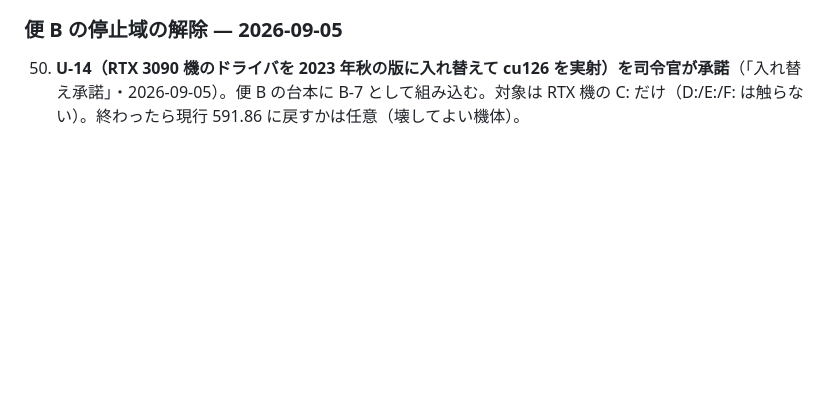
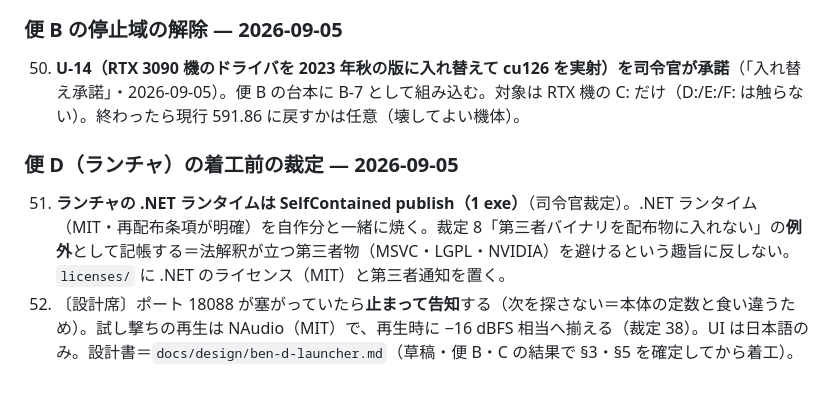
Before and after one commit to mugonkun/irodori-tts-for-yomiwakechan, a Markdown page: decisions.md, the part around the change. Drawn GitHub-style; blank space fills up the shorter version.

Commit message:
decisions.md 51〜52＝ランチャは SelfContained（司令官裁定・裁定 8 の例外）・ポート衝突は止まって告知・NAudio 再生・日本語 UI
Co-Authored-By: Claude Fable 5.1 <noreply@anthropic.com>
Claude-Session: https://claude.ai/code/session_01UUwP5aZ1iVneZqSwKFJ4f3

```diff
--- a/decisions.md
+++ b/decisions.md
@@ -87,3 +87,8 @@
 ### 便 B の停止域の解除 — 2026-09-05
 
 50. **U-14（RTX 3090 機のドライバを 2023 年秋の版に入れ替えて cu126 を実射）を司令官が承諾**（「入れ替え承諾」・2026-09-05）。便 B の台本に B-7 として組み込む。対象は RTX 機の C: だけ（D:/E:/F: は触らない）。終わったら現行 591.86 に戻すかは任意（壊してよい機体）。
+
+### 便 D（ランチャ）の着工前の裁定 — 2026-09-05
+
+51. **ランチャの .NET ランタイムは SelfContained publish（1 exe）**（司令官裁定）。.NET ランタイム（MIT・再配布条項が明確）を自作分と一緒に焼く。裁定 8「第三者バイナリを配布物に入れない」の**例外**として記帳する＝法解釈が立つ第三者物（MSVC・LGPL・NVIDIA）を避けるという趣旨に反しない。`licenses/` に .NET のライセンス（MIT）と第三者通知を置く。
+52. 〔設計席〕ポート 18088 が塞がっていたら**止まって告知**する（次を探さない＝本体の定数と食い違うため）。試し撃ちの再生は NAudio（MIT）で、再生時に −16 dBFS 相当へ揃える（裁定 38）。UI は日本語のみ。設計書＝`docs/design/ben-d-launcher.md`（草稿・便 B・C の結果で §3・§5 を確定してから着工）。
```
